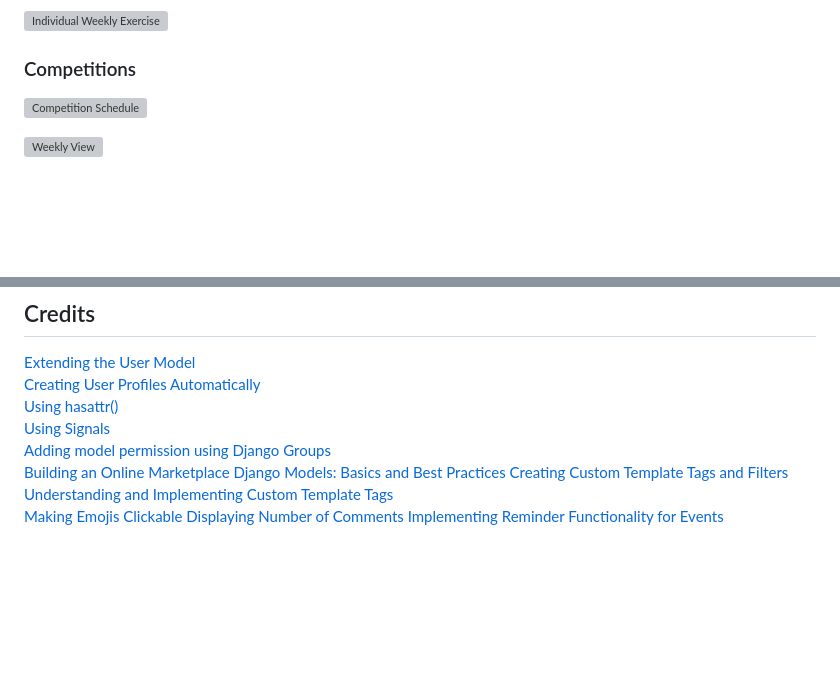
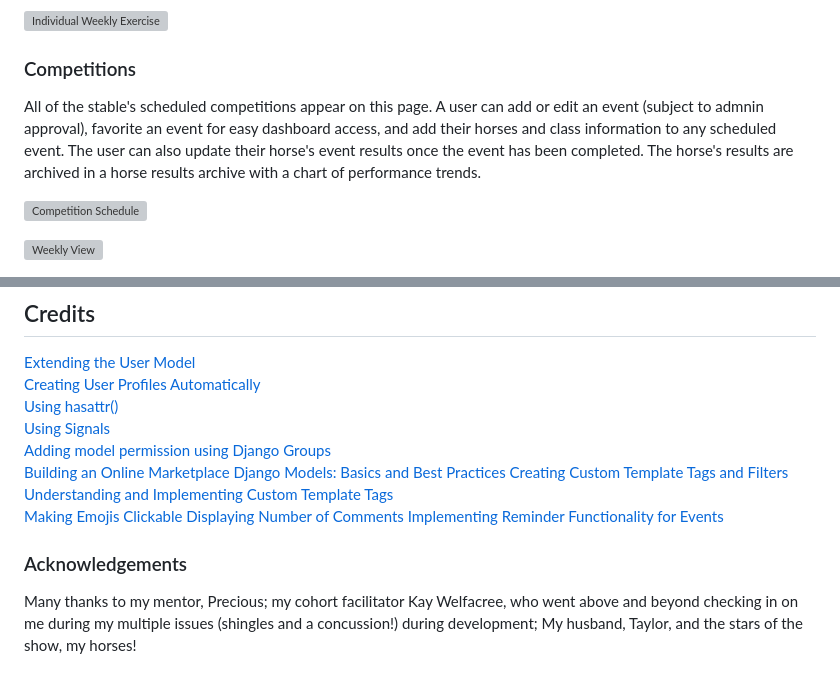
Before and after one commit to erinvdoyle/equisync, a Markdown page: README.md, 2 parts joined by grey strips. Drawn GitHub-style; blank space fills up the shorter version; grey boxes are pictures that could not be loaded.

Commit message:
update Features section of README

```diff
--- a/README.md
+++ b/README.md
@@ -548,6 +559,8 @@ Once the user is logged in, the navbar contains links to all of EquiSync's featu
 ![Individual Weekly Exercise](./equisync/docs/images/ss-exercise8.png)
 
 ### Competitions
+
+All of the stable's scheduled competitions appear on this page. A user can add or edit an event (subject to admnin approval), favorite an event for easy dashboard access, and add their horses and class information to any scheduled event. The user can also update their horse's event results once the event has been completed. The horse's results are archived in a horse results archive with a chart of performance trends.
 
 ![Competition Schedule](./equisync/docs/images/ss-comp1.png)
 
@@ -790,3 +811,8 @@ git clone https://github.com/your-username/your-fork-name.git
 [Making Emojis Clickable](https://laracasts.com/discuss/channels/javascript/make-emojis-clickable-and-display-the-click-count?reply=932315)
 [Displaying Number of Comments](https://stackoverflow.com/questions/35941445/how-to-display-number-of-comments-in-django)
 [Implementing Reminder Functionality for Events](https://stackoverflow.com/questions/65561569/implement-reminder-functionality-for-events-in-python-django)
+
+
+### Acknowledgements
+
+Many thanks to my mentor, Precious; my cohort facilitator Kay Welfacree, who went above and beyond checking in on me during my multiple issues (shingles and a concussion!) during development; My husband, Taylor, and the stars of the show, my horses!
```
Also changed, not shown: other parts of README.md (+20 -1 lines).
